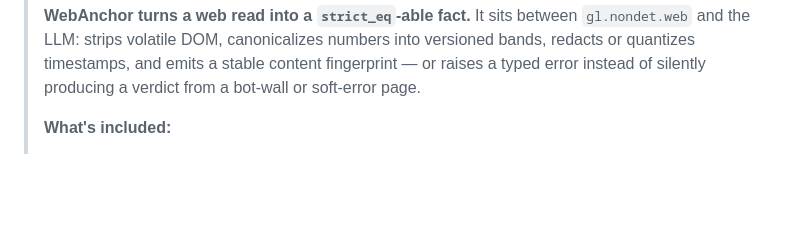
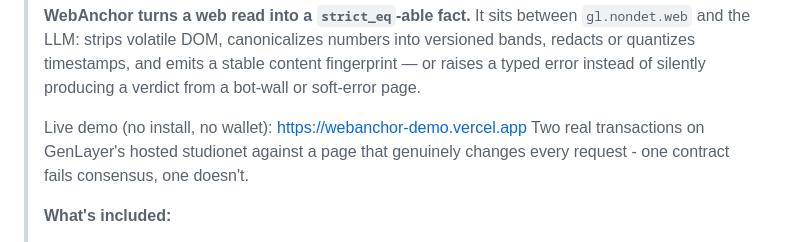
Before and after one commit to PratikshaGayen/WebAnchor, a Markdown page: SUBMISSION.md, the part around the change. Rendered like a GitHub page; blank space fills up the shorter version.

Commit message:
Update SUBMISSION.md with demo link and transaction details
Added a live demo link and clarified transaction examples.

```diff
--- a/SUBMISSION.md
+++ b/SUBMISSION.md
@@ -32,6 +32,10 @@ isolated contract.
 > versioned bands, redacts or quantizes timestamps, and emits a stable content
 > fingerprint — or raises a typed error instead of silently producing a verdict from
 > a bot-wall or soft-error page.
+>
+> Live demo (no install, no wallet): https://webanchor-demo.vercel.app
+Two real transactions on GenLayer's hosted studionet against a page that
+genuinely changes every request - one contract fails consensus, one doesn't.
 >
 > **What's included:**
 > - A zero-dependency, pure-stdlib Python library (`webanchor/`, ~13 modules) that
```
